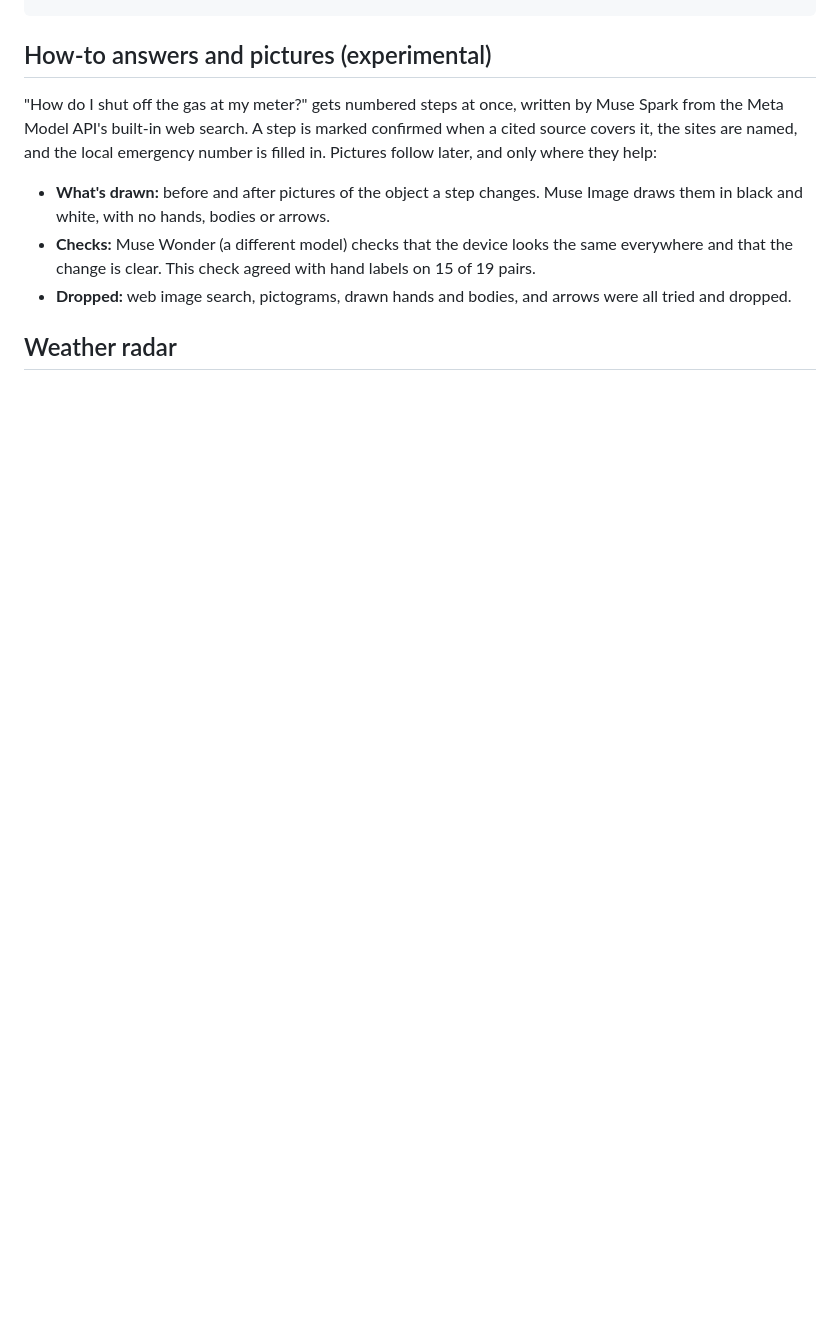
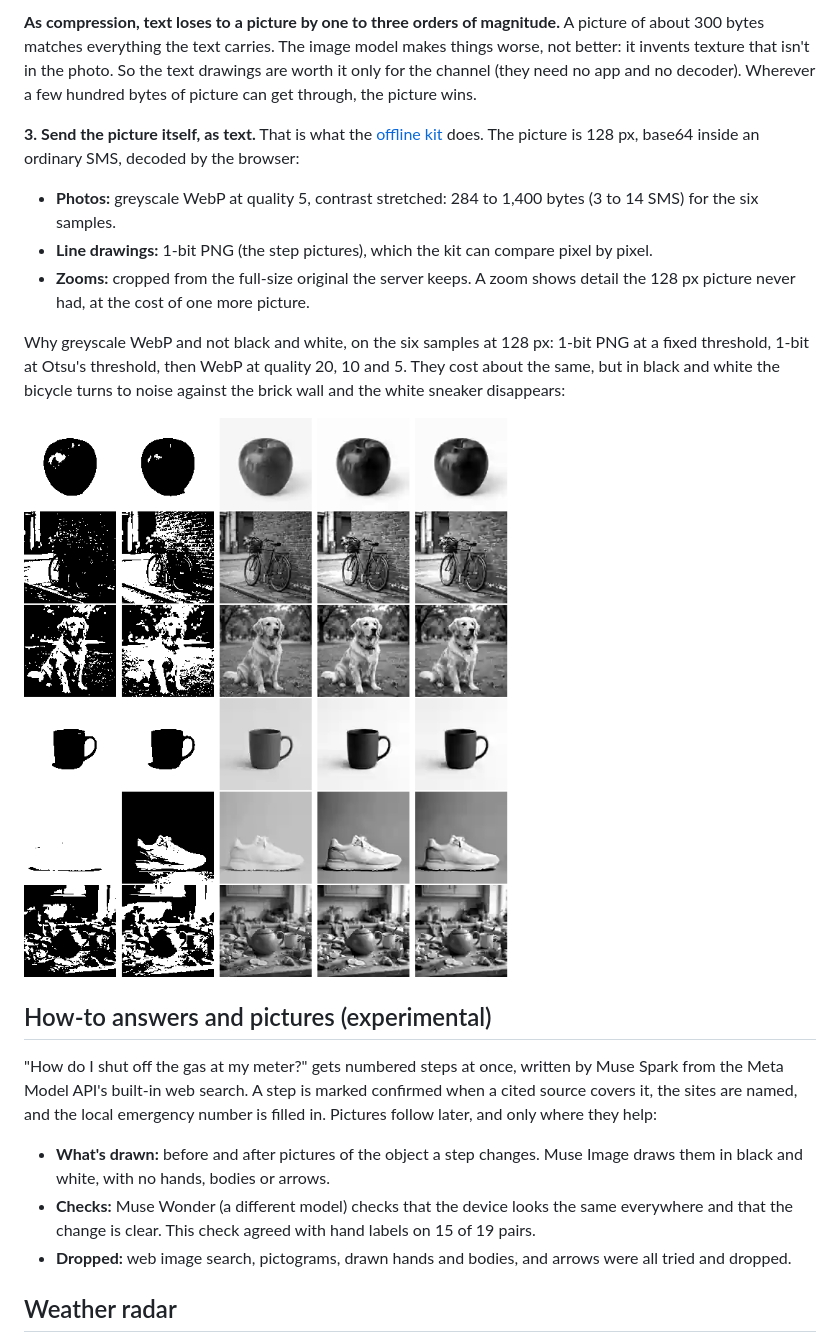
Before and after one commit to JacobOuyang/MapsImagesText, a Markdown page: README.md, the part around the change printed below. Rendered like a GitHub page; pictures changed too: docs/kit_picture_formats.png (added); blank space fills up the shorter version.

```diff
--- a/README.md
+++ b/README.md
@@ -159,3 +191,14 @@ A teapot on a cluttered counter: the lid knob, the spout and the handle with its
+**As compression, text loses to a picture by one to three orders of magnitude.** A picture of about 300 bytes matches everything the text carries. The image model makes things worse, not better: it invents texture that isn't in the photo. So the text drawings are worth it only for the channel (they need no app and no decoder). Wherever a few hundred bytes of picture can get through, the picture wins.
+
+**3. Send the picture itself, as text.** That is what the [offline kit](#the-offline-kit) does. The picture is 128 px, base64 inside an ordinary SMS, decoded by the browser:
+- **Photos:** greyscale WebP at quality 5, contrast stretched: 284 to 1,400 bytes (3 to 14 SMS) for the six samples.
+- **Line drawings:** 1-bit PNG (the step pictures), which the kit can compare pixel by pixel.
+- **Zooms:** cropped from the full-size original the server keeps. A zoom shows detail the 128 px picture never had, at the cost of one more picture.
+
+Why greyscale WebP and not black and white, on the six samples at 128 px: 1-bit PNG at a fixed threshold, 1-bit at Otsu's threshold, then WebP at quality 20, 10 and 5. They cost about the same, but in black and white the bicycle turns to noise against the brick wall and the white sneaker disappears:
+
+![1-bit PNG vs greyscale WebP at 128 px](docs/kit_picture_formats.png)
+
 ## How-to answers and pictures (experimental)
 
 "How do I shut off the gas at my meter?" gets numbered steps at once, written by Muse Spark from the Meta Model API's built-in web search. A step is marked confirmed when a cited source covers it, the sites are named, and the local emergency number is filled in. Pictures follow later, and only where they help:
```
Also changed, not shown: other parts of README.md (+68 -1 lines), docs/kit_zoom.jpg (added).
